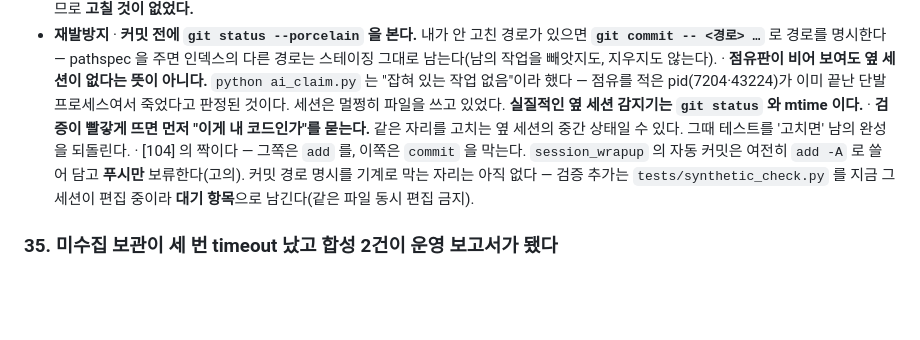
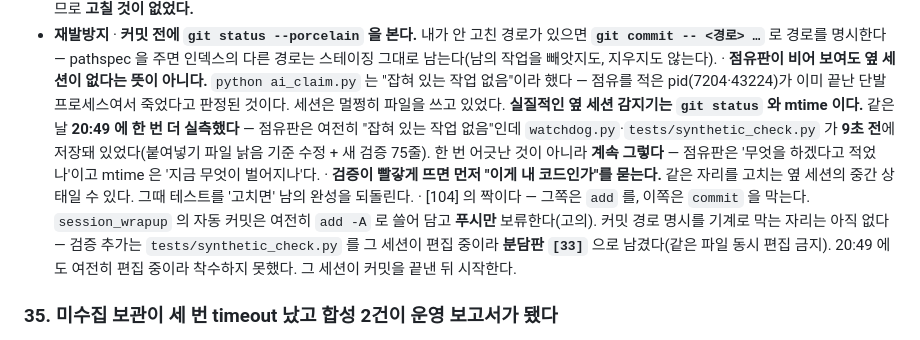
Before and after one commit to Mulder4780/coupang-ecount-reconcile, a Markdown page: INCIDENTS.md, the part around the change. Rendered like a GitHub page; blank space fills up the shorter version.

Commit message:
사고 #36 — 점유판이 눈먼 것을 두 번째로 실측해 근거를 더한다
20:49 에 같은 상태를 다시 만났다: python ai_claim.py 는 "지금 잡혀 있는 작업 없음"
이라 하는데 watchdog.py·tests/synthetic_check.py 가 9초 전에 저장돼 있었다(붙여넣기
파일 낡음 기준 수정 + 새 검증 75줄). 한 번 어긋난 계기가 아니라 계속 그렇다 —
점유판은 '무엇을 하겠다고 적었나'이고 mtime 은 '지금 무엇이 벌어지나'다.

그래서 #36 의 "실질적 감지기는 git status 와 mtime" 주장에 두 번째 측정을 붙였고,
못 만든 기계 관문이 분담판 [33] 이라는 것도 적었다 — 대기 항목이라고만 적어 두면
어디서 이어받을지 아무도 모른다. 20:49 에도 tests/synthetic_check.py 는 편집 중이라
같은 파일 동시 편집 금지에 걸려 착수하지 못했다.

커밋 전 git status 확인: 스테이징 비어 있음 · 남의 미커밋 두 개(docs/collect/plan.json,
tests/synthetic_check.py)는 손대지 않는다. 이 커밋도 INCIDENTS.md 경로만 명시했다.

```diff
--- a/INCIDENTS.md
+++ b/INCIDENTS.md
@@ -54,12 +54,17 @@
     "잡혀 있는 작업 없음"이라 했다 — 점유를 적은 pid(7204·43224)가 이미 끝난 단발
     프로세스여서 죽었다고 판정된 것이다. 세션은 멀쩡히 파일을 쓰고 있었다.
     **실질적인 옆 세션 감지기는 `git status` 와 mtime 이다.**
+    같은 날 **20:49 에 한 번 더 실측했다** — 점유판은 여전히 "잡혀 있는 작업 없음"인데
+    `watchdog.py`·`tests/synthetic_check.py` 가 **9초 전**에 저장돼 있었다(붙여넣기
+    파일 낡음 기준 수정 + 새 검증 75줄). 한 번 어긋난 것이 아니라 **계속 그렇다** —
+    점유판은 '무엇을 하겠다고 적었나'이고 mtime 은 '지금 무엇이 벌어지나'다.
   · **검증이 빨갛게 뜨면 먼저 "이게 내 코드인가"를 묻는다.** 같은 자리를 고치는
     옆 세션의 중간 상태일 수 있다. 그때 테스트를 '고치면' 남의 완성을 되돌린다.
   · [104] 의 짝이다 — 그쪽은 `add` 를, 이쪽은 `commit` 을 막는다. `session_wrapup`
     의 자동 커밋은 여전히 `add -A` 로 쓸어 담고 **푸시만** 보류한다(고의). 커밋 경로
     명시를 기계로 막는 자리는 아직 없다 — 검증 추가는 `tests/synthetic_check.py` 를
-    지금 그 세션이 편집 중이라 **대기 항목**으로 남긴다(같은 파일 동시 편집 금지).
+    그 세션이 편집 중이라 **분담판 `[33]`** 으로 남겼다(같은 파일 동시 편집 금지).
+    20:49 에도 여전히 편집 중이라 착수하지 못했다. 그 세션이 커밋을 끝낸 뒤 시작한다.
 
 ### 35. 미수집 보관이 세 번 timeout 났고 합성 2건이 운영 보고서가 됐다
 - **증상** 자율복구 `미수집 원본·사진·텍스트 보관`이 600초 회차에서 세 번 잘려 AI로
```
